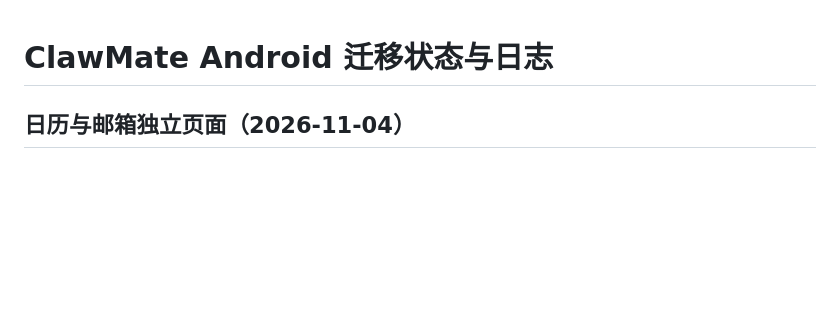
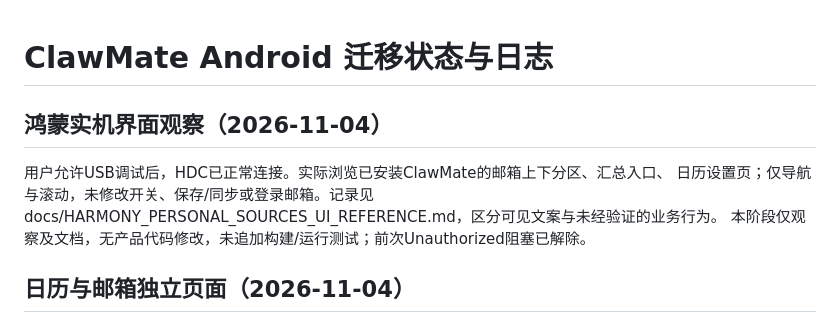
Before and after one commit to JKSOBBING/ClawMate-Android, a Markdown page: MIGRATION_STATUS.md, the part around the change. Rendered like a GitHub page; blank space fills up the shorter version.

Commit message:
docs: record Harmony device calendar and mail UI reference

```diff
--- a/MIGRATION_STATUS.md
+++ b/MIGRATION_STATUS.md
@@ -1,4 +1,11 @@
 # ClawMate Android 迁移状态与日志
+
+## 鸿蒙实机界面观察（2026-11-04）
+
+用户允许USB调试后，HDC已正常连接。实际浏览已安装ClawMate的邮箱上下分区、汇总入口、
+日历设置页；仅导航与滚动，未修改开关、保存/同步或登录邮箱。记录见
+docs/HARMONY_PERSONAL_SOURCES_UI_REFERENCE.md，区分可见文案与未经验证的业务行为。
+本阶段仅观察及文档，无产品代码修改，未追加构建/运行测试；前次Unauthorized阻塞已解除。
 
 ## 日历与邮箱独立页面（2026-11-04）
 
```
Also changed, not shown: MIGRATION_BACKLOG.md (+2 -1 lines), docs/HARMONY_PERSONAL_SOURCES_UI_REFERENCE.md (added, +48 -0 lines).
